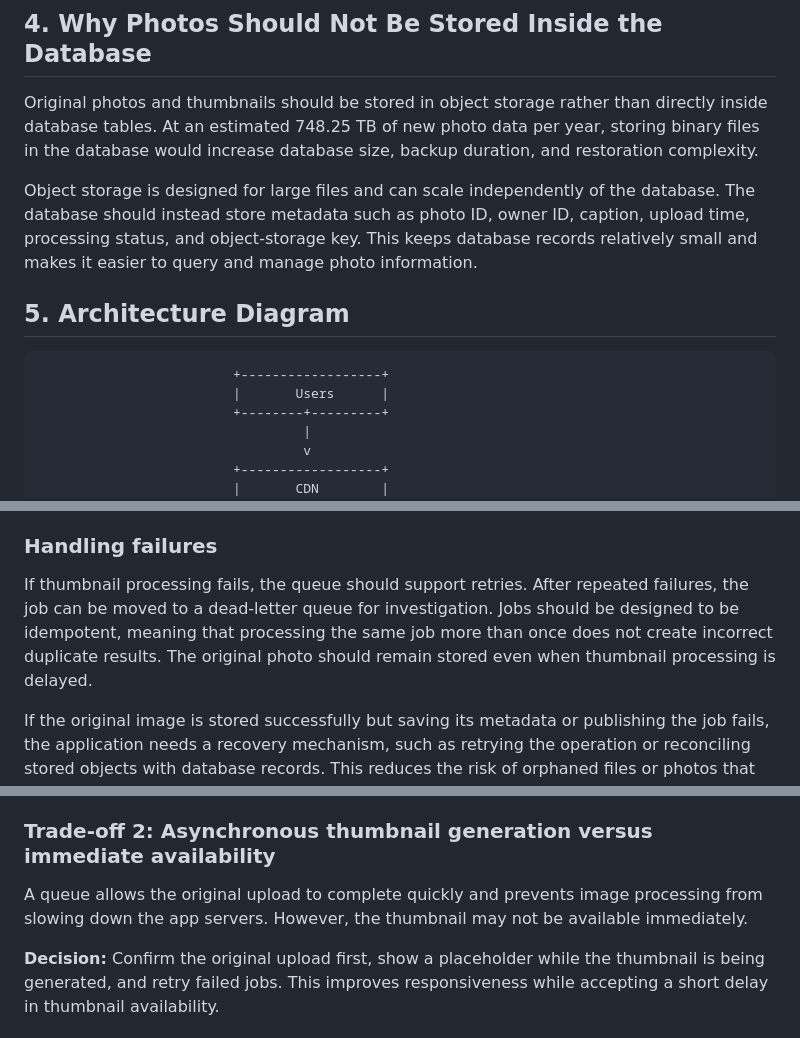
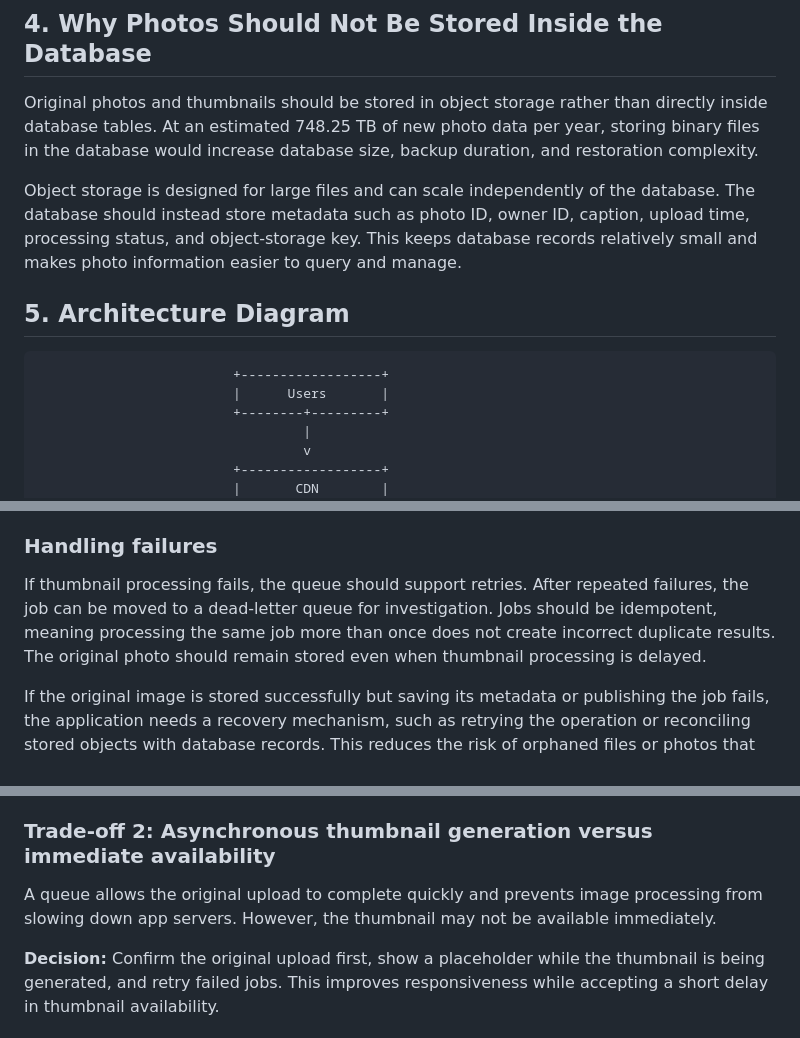
Before and after one commit to owinohinnocent-ops/web-foundations-days, a Markdown page: day7/photo-app-scaling.md, 3 parts joined by grey strips. Drawn GitHub-style.

````diff
--- a/day7/photo-app-scaling.md
+++ b/day7/photo-app-scaling.md
@@ -64,13 +63,13 @@ The architecture should therefore prioritize fast feed delivery. A content deliv
 
 Original photos and thumbnails should be stored in object storage rather than directly inside database tables. At an estimated 748.25 TB of new photo data per year, storing binary files in the database would increase database size, backup duration, and restoration complexity.
 
-Object storage is designed for large files and can scale independently of the database. The database should instead store metadata such as photo ID, owner ID, caption, upload time, processing status, and object-storage key. This keeps database records relatively small and makes it easier to query and manage photo information.
+Object storage is designed for large files and can scale independently of the database. The database should instead store metadata such as photo ID, owner ID, caption, upload time, processing status, and object-storage key. This keeps database records relatively small and makes photo information easier to query and manage.
 
 ## 5. Architecture Diagram
 
 ```text
                          +------------------+
-                         |       Users      |
+                         |      Users       |
                          +--------+---------+
                                   |
                                   v
@@ -149,7 +148,7 @@ The diagram shows the main logical components and their relationships. In produc
 
 ### Handling failures
 
-If thumbnail processing fails, the queue should support retries. After repeated failures, the job can be moved to a dead-letter queue for investigation. Jobs should be designed to be idempotent, meaning that processing the same job more than once does not create incorrect duplicate results. The original photo should remain stored even when thumbnail processing is delayed.
+If thumbnail processing fails, the queue should support retries. After repeated failures, the job can be moved to a dead-letter queue for investigation. Jobs should be idempotent, meaning processing the same job more than once does not create incorrect duplicate results. The original photo should remain stored even when thumbnail processing is delayed.
 
 If the original image is stored successfully but saving its metadata or publishing the job fails, the application needs a recovery mechanism, such as retrying the operation or reconciling stored objects with database records. This reduces the risk of orphaned files or photos that never receive thumbnails.
 
@@ -163,7 +162,7 @@ Caching feed data reduces database load and improves response times. However, ca
 
 ### Trade-off 2: Asynchronous thumbnail generation versus immediate availability
 
-A queue allows the original upload to complete quickly and prevents image processing from slowing down the app servers. However, the thumbnail may not be available immediately.
+A queue allows the original upload to complete quickly and prevents image processing from slowing down app servers. However, the thumbnail may not be available immediately.
 
 **Decision:** Confirm the original upload first, show a placeholder while the thumbnail is being generated, and retry failed jobs. This improves responsiveness while accepting a short delay in thumbnail availability.
 
````
Also changed, not shown: other parts of day7/photo-app-scaling.md (+45 -46 lines).
